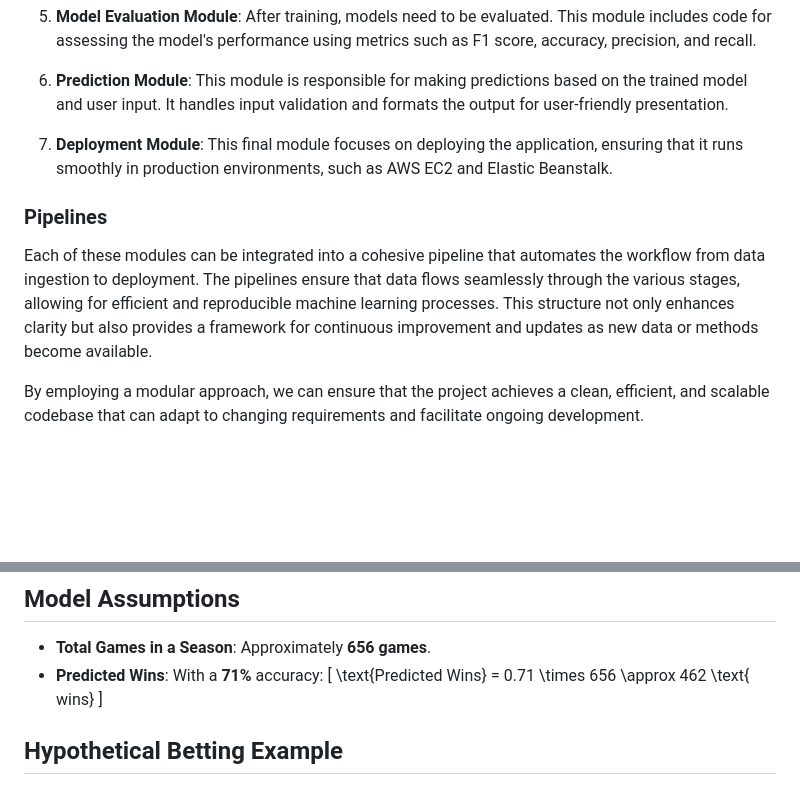
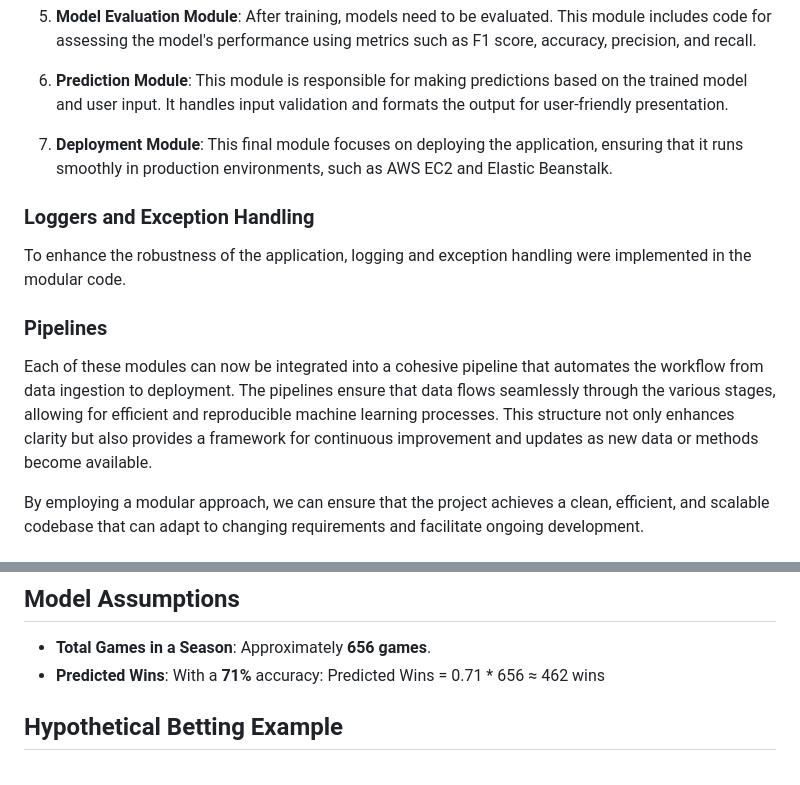
Before and after one commit to pramodkondur/NHL-Betting-Predictor-AWS-Flask-Docker-CI-CD, a Markdown page: README.md, 2 parts joined by grey strips. Drawn GitHub-style; blank space fills up the shorter version.

Commit message:
edited readme and images

```diff
--- a/README.md
+++ b/README.md
@@ -522,9 +522,13 @@ The structure of a modular machine learning project typically includes the follo
 
 7. **Deployment Module**: This final module focuses on deploying the application, ensuring that it runs smoothly in production environments, such as AWS EC2 and Elastic Beanstalk.
 
+### Loggers and Exception Handling
+
+To enhance the robustness of the application, logging and exception handling were implemented in the modular code.
+
 ### Pipelines
 
-Each of these modules can be integrated into a cohesive pipeline that automates the workflow from data ingestion to deployment. The pipelines ensure that data flows seamlessly through the various stages, allowing for efficient and reproducible machine learning processes. This structure not only enhances clarity but also provides a framework for continuous improvement and updates as new data or methods become available.
+Each of these modules can now be integrated into a cohesive pipeline that automates the workflow from data ingestion to deployment. The pipelines ensure that data flows seamlessly through the various stages, allowing for efficient and reproducible machine learning processes. This structure not only enhances clarity but also provides a framework for continuous improvement and updates as new data or methods become available.
 
 By employing a modular approach, we can ensure that the project achieves a clean, efficient, and scalable codebase that can adapt to changing requirements and facilitate ongoing development.
 
@@ -562,9 +566,7 @@ This project created a predictive model for NHL games, analyzing the potential f
 
 - **Total Games in a Season**: Approximately **656 games**.
 - **Predicted Wins**: With a **71%** accuracy:
-  \[
-  \text{Predicted Wins} = 0.71 \times 656 \approx 462 \text{ wins}
-  \]
+  Predicted Wins = 0.71 * 656 ≈ 462 wins
 
 ## Hypothetical Betting Example
 
```
Also changed, not shown: other parts of README.md (+0 -1 lines).
